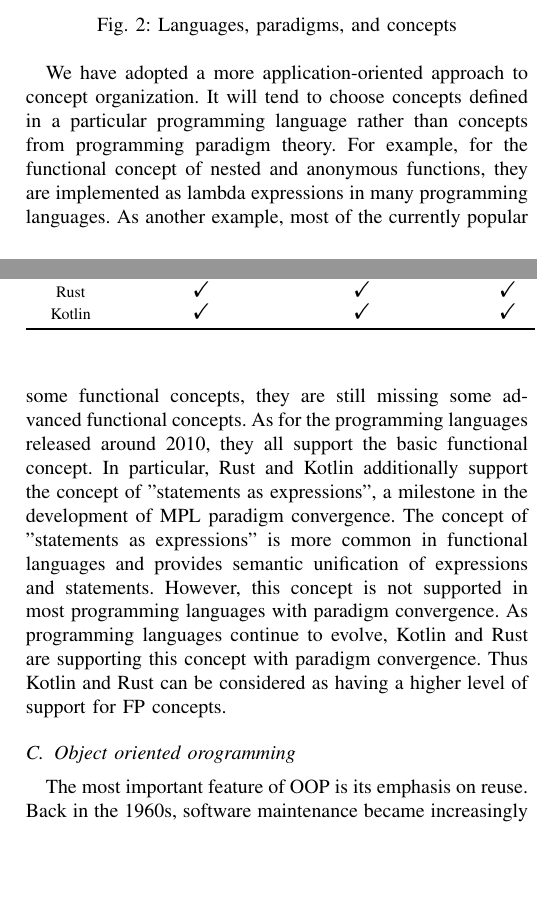
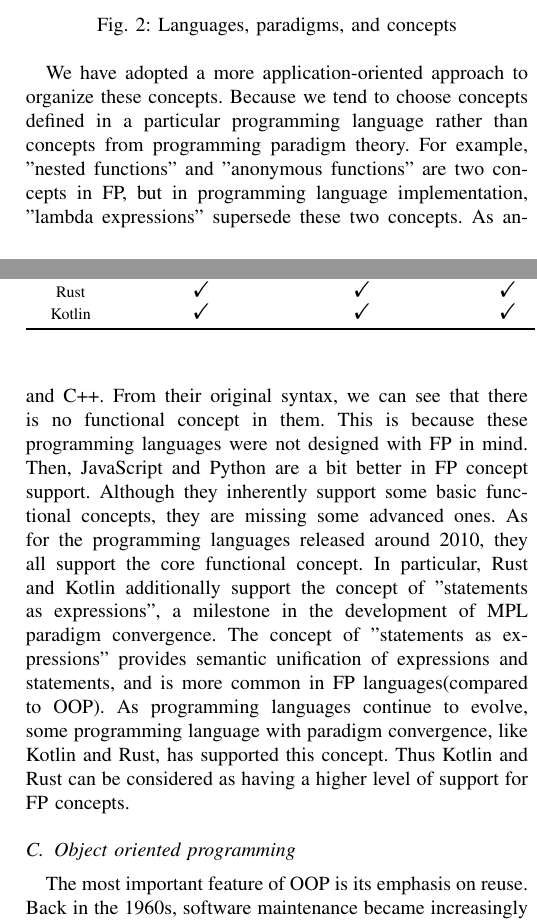
Before and after one commit to dawnop/iccs-latex, a LaTeX paper (main.tex, which reads content/chap3-paradigm.tex): two parts of the columns of pages 3 and 4 of 11, joined at a grey line, cut so that both start at the same text, the shorter picture padded with empty space. Compiled offline with pdfLaTeX; a missing font is replaced by an installed copy or a similar font; a LaTeX package or settings file that is missing is left out.

Commit message:
simple update after discuss: fp

```diff
--- a/content/chap3-paradigm.tex
+++ b/content/chap3-paradigm.tex
@@ -102,9 +102,9 @@ Table~\ref{tab:concept} shows several concepts in FP and OOP supported by MPLs,
 \end{figure}
 
 
-We have adopted a more application-oriented approach to concept organization.
-It will tend to choose concepts defined in a particular programming
+We have adopted a more application-oriented approach to organize these concepts.
+Because we tend to choose concepts defined in a particular programming
 language rather than concepts from programming paradigm theory.
-For example, for the functional concept of nested and anonymous functions,
-they are implemented as lambda expressions in many programming languages.
-As another example, most of the currently popular programming languages
+For example, "nested functions" and "anonymous functions" are two concepts in FP,
+but in programming language implementation, "lambda expressions" supersede these two concepts.
+As another example, most currently popular programming languages support "combination",
@@ -141,21 +141,17 @@ From the original syntax, one did not design them with FP in mind.
-And for JavaScript and Python, they are a bit better in this regard.
-Although they inherently support some functional concepts,
-they are still missing some advanced functional concepts.
-As for the programming languages released around 2010,
-they all support the basic functional concept.
-In particular, Rust and Kotlin additionally support the concept
-of "statements as expressions", a milestone in the development
-of MPL paradigm convergence.
-The concept of "statements as expressions"
-is more common in functional languages and provides semantic
-unification of expressions and statements.
-However, this concept is not supported in most programming languages with paradigm convergence.
-As programming languages continue to evolve, Kotlin and Rust
-are supporting this concept with paradigm convergence.
-Thus Kotlin and Rust can be considered as having a higher
-level of support for FP concepts.
+From their original syntax, we can see that there is no functional concept in them.
+This is because these programming languages were not designed with FP in mind.
+Then, JavaScript and Python are a bit better in FP concept support.
+Although they inherently support some basic functional concepts, they are missing some advanced ones.
+As for the programming languages released around 2010, they all support the core functional concept.
+In particular, Rust and Kotlin additionally support the concept of "statements as expressions",
+a milestone in the development of MPL paradigm convergence.
+The concept of "statements as expressions" provides semantic unification of expressions and statements,
+and is more common in FP languages(compared to OOP).
+As programming languages continue to evolve, some programming language with paradigm convergence,
+like Kotlin and Rust, has supported this concept.
+Thus Kotlin and Rust can be considered as having a higher level of support for FP concepts.
 
-\subsection{Object oriented orogramming}
+\subsection{Object oriented programming}
 The most important feature of OOP is its emphasis on reuse. Back in the 1960s, software maintenance became increasingly difficult due to the increasing complexity of hardware and software. OOP solves this problem by emphasizing reusability. In the practice of OOP, one maps real problems into entities and their relationships, rather than being concerned with the process of dealing with the problem.
 
 %The most important feature of OOP is its emphasis on reuse. Back in the 1960s, software maintenance became increasingly difficult due to the increasing complexity of hardware and software. OOP solves this problem by emphasizing reusability. In the practice of OOP, one maps real problems into entities and their relationships, rather than being concerned with the process of dealing with the problem. After the birth of object-oriented languages, there was an urgent need to map from problems to entities and relationships in a modeling way, at which point UML was born. It is a set of standardized modeling languages for visualization and has greatly contributed to the development of object-oriented methodologies. Since then the practice of OOP has always emphasized design before implementation.
@@ -196,7 +192,7 @@ In order to more accurately distinguish the degree of OOP concept support for ea
     \end{center}
 \end{table*}
 
-\subsection{Programming Paradigms and Applications}
+\subsection{Programming paradigms and their application scenarios}
 
 We try to find the relationship between the degree of programming language support for
 programming paradigms and the application scenarios of the programming language.
```
Also changed, not shown: content/chap3-paradigm.tex (20 more changed lines).
